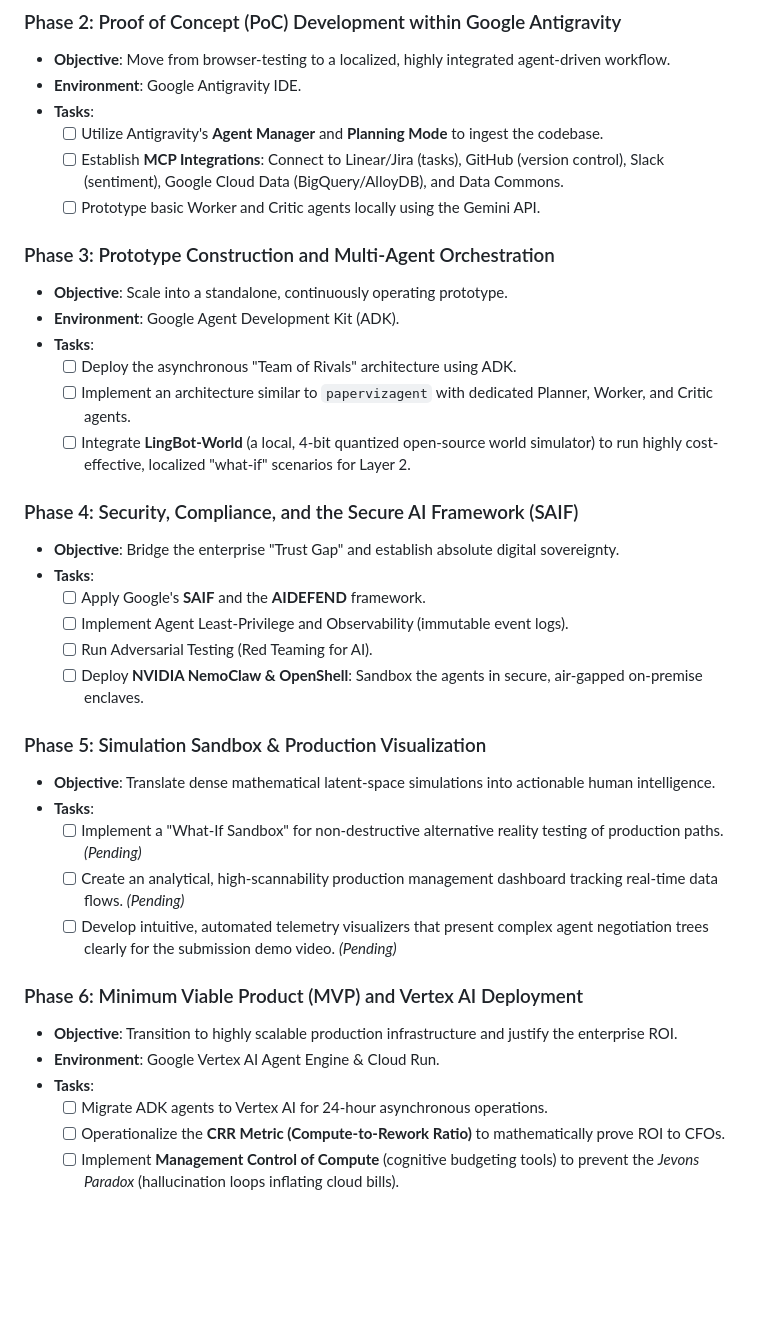
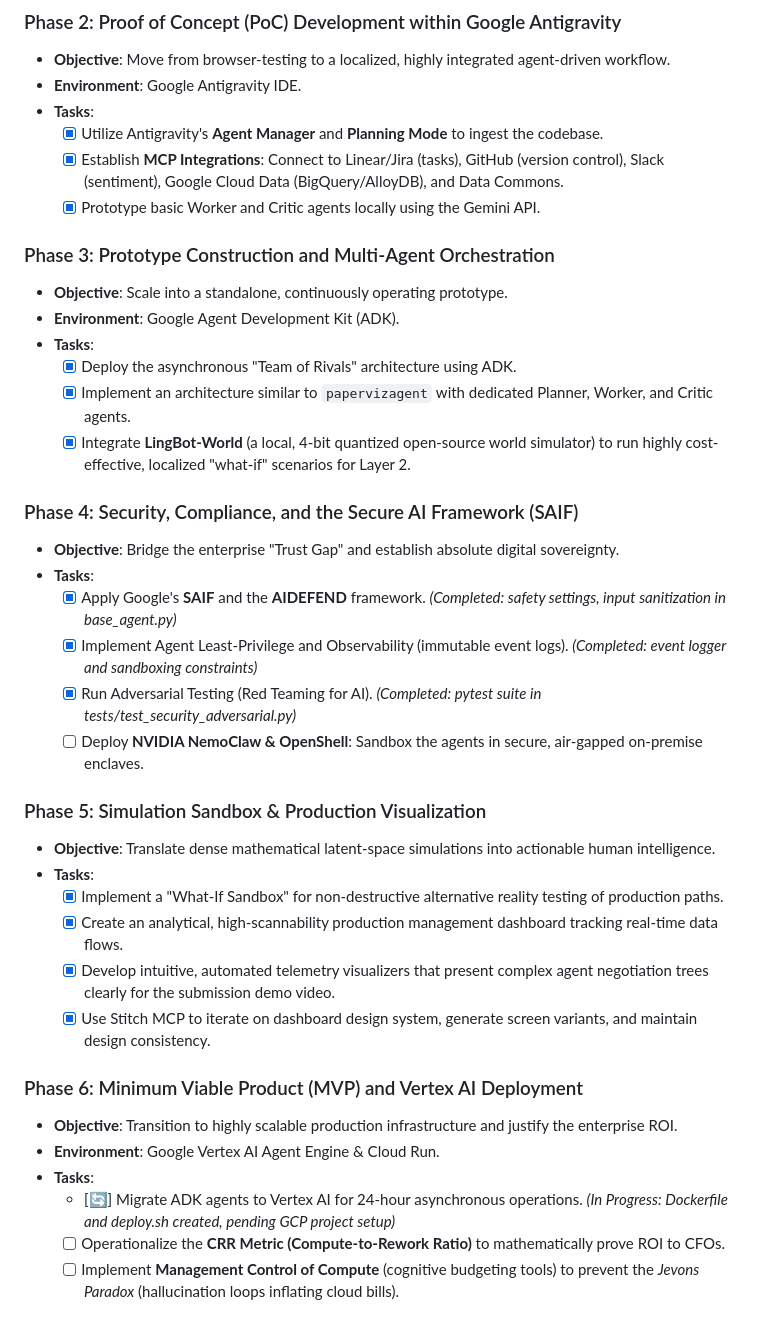
Before and after one commit to petripaananen/Project-World-Model, a Markdown page: Docs/Grand_Plan.md, the part around the change. GitHub-like rendering; blank space fills up the shorter version.

Commit message:
docs: update Grand Plan with completed Phase 4 & 5 tasks

```diff
--- a/Docs/Grand_Plan.md
+++ b/Docs/Grand_Plan.md
@@ -33,38 +33,39 @@ The PWM framework addresses the **"Paradox of Agility"** – the phenomenon wher
 *   **Objective**: Move from browser-testing to a localized, highly integrated agent-driven workflow.
 *   **Environment**: Google Antigravity IDE.
 *   **Tasks**:
-    - [ ] Utilize Antigravity's **Agent Manager** and **Planning Mode** to ingest the codebase.
-    - [ ] Establish **MCP Integrations**: Connect to Linear/Jira (tasks), GitHub (version control), Slack (sentiment), Google Cloud Data (BigQuery/AlloyDB), and Data Commons.
-    - [ ] Prototype basic Worker and Critic agents locally using the Gemini API.
+    - [x] Utilize Antigravity's **Agent Manager** and **Planning Mode** to ingest the codebase.
+    - [x] Establish **MCP Integrations**: Connect to Linear/Jira (tasks), GitHub (version control), Slack (sentiment), Google Cloud Data (BigQuery/AlloyDB), and Data Commons.
+    - [x] Prototype basic Worker and Critic agents locally using the Gemini API.
 
 ### Phase 3: Prototype Construction and Multi-Agent Orchestration
 *   **Objective**: Scale into a standalone, continuously operating prototype.
 *   **Environment**: Google Agent Development Kit (ADK).
 *   **Tasks**:
-    - [ ] Deploy the asynchronous "Team of Rivals" architecture using ADK.
-    - [ ] Implement an architecture similar to `papervizagent` with dedicated Planner, Worker, and Critic agents.
-    - [ ] Integrate **LingBot-World** (a local, 4-bit quantized open-source world simulator) to run highly cost-effective, localized "what-if" scenarios for Layer 2.
+    - [x] Deploy the asynchronous "Team of Rivals" architecture using ADK.
+    - [x] Implement an architecture similar to `papervizagent` with dedicated Planner, Worker, and Critic agents.
+    - [x] Integrate **LingBot-World** (a local, 4-bit quantized open-source world simulator) to run highly cost-effective, localized "what-if" scenarios for Layer 2.
 
 ### Phase 4: Security, Compliance, and the Secure AI Framework (SAIF)
 *   **Objective**: Bridge the enterprise "Trust Gap" and establish absolute digital sovereignty.
 *   **Tasks**:
-    - [ ] Apply Google's **SAIF** and the **AIDEFEND** framework.
-    - [ ] Implement Agent Least-Privilege and Observability (immutable event logs).
-    - [ ] Run Adversarial Testing (Red Teaming for AI).
+    - [x] Apply Google's **SAIF** and the **AIDEFEND** framework. *(Completed: safety settings, input sanitization in base_agent.py)*
+    - [x] Implement Agent Least-Privilege and Observability (immutable event logs). *(Completed: event logger and sandboxing constraints)*
+    - [x] Run Adversarial Testing (Red Teaming for AI). *(Completed: pytest suite in tests/test_security_adversarial.py)*
     - [ ] Deploy **NVIDIA NemoClaw & OpenShell**: Sandbox the agents in secure, air-gapped on-premise enclaves.
 
 ### Phase 5: Simulation Sandbox & Production Visualization
 *   **Objective**: Translate dense mathematical latent-space simulations into actionable human intelligence.
 *   **Tasks**:
-    - [ ] Implement a "What-If Sandbox" for non-destructive alternative reality testing of production paths. *(Pending)*
-    - [ ] Create an analytical, high-scannability production management dashboard tracking real-time data flows. *(Pending)*
-    - [ ] Develop intuitive, automated telemetry visualizers that present complex agent negotiation trees clearly for the submission demo video. *(Pending)*
+    - [x] Implement a "What-If Sandbox" for non-destructive alternative reality testing of production paths.
+    - [x] Create an analytical, high-scannability production management dashboard tracking real-time data flows.
+    - [x] Develop intuitive, automated telemetry visualizers that present complex agent negotiation trees clearly for the submission demo video.
+    - [x] Use Stitch MCP to iterate on dashboard design system, generate screen variants, and maintain design consistency.
 
 ### Phase 6: Minimum Viable Product (MVP) and Vertex AI Deployment
 *   **Objective**: Transition to highly scalable production infrastructure and justify the enterprise ROI.
 *   **Environment**: Google Vertex AI Agent Engine & Cloud Run.
 *   **Tasks**:
-    - [ ] Migrate ADK agents to Vertex AI for 24-hour asynchronous operations.
+    - [🔄] Migrate ADK agents to Vertex AI for 24-hour asynchronous operations. *(In Progress: Dockerfile and deploy.sh created, pending GCP project setup)*
     - [ ] Operationalize the **CRR Metric (Compute-to-Rework Ratio)** to mathematically prove ROI to CFOs.
     - [ ] Implement **Management Control of Compute** (cognitive budgeting tools) to prevent the *Jevons Paradox* (hallucination loops inflating cloud bills).
 
```
